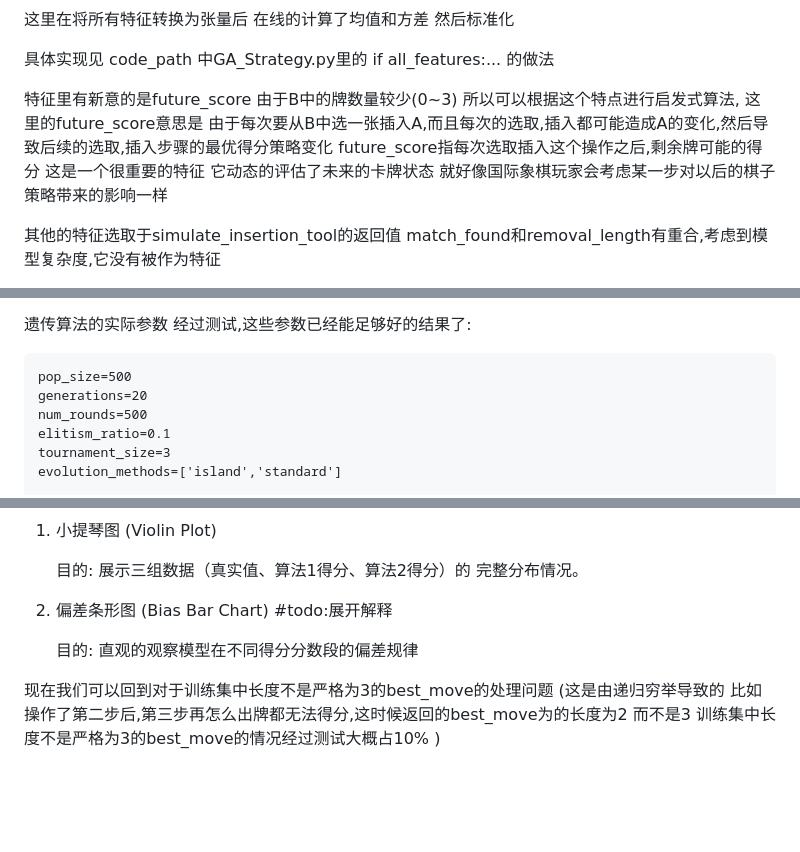
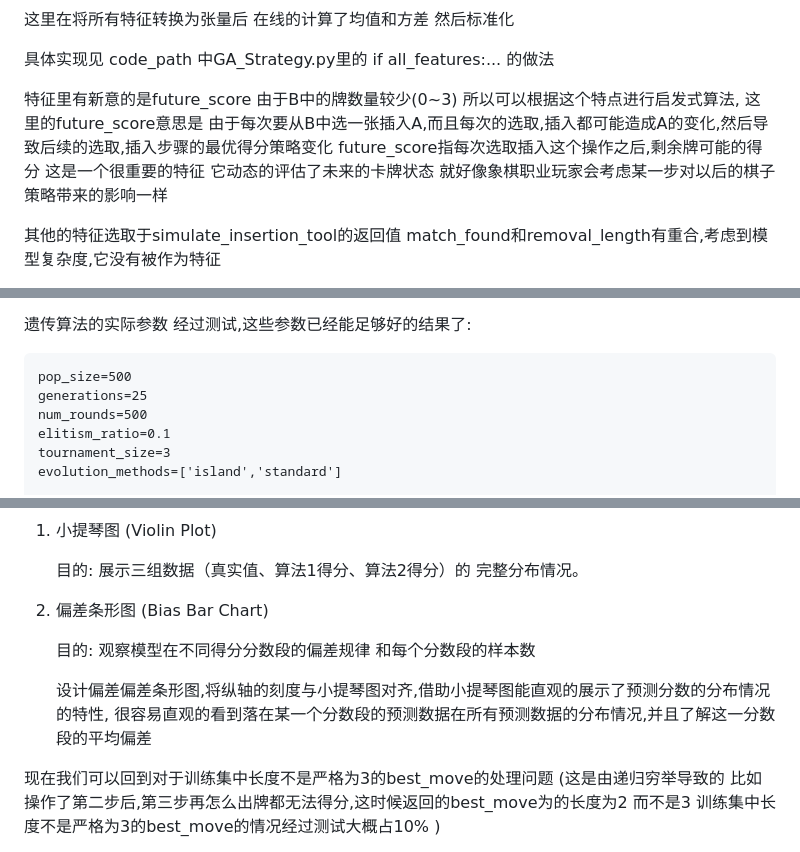
Before and after one commit to tcita/project_manual, a Markdown page: main.md, 3 parts joined by grey strips. GitHub-like rendering; blank space fills up the shorter version.

```diff
--- a/main.md
+++ b/main.md
@@ -602,7 +602,7 @@ bestmoves的长度未必都是3  因为当B中就算再出牌也不能得分时(
 
 
 特征里有新意的是future_score
-由于B中的牌数量较少(0~3) 所以可以根据这个特点进行启发式算法,  这里的future_score意思是  由于每次要从B中选一张插入A,而且每次的选取,插入都可能造成A的变化,然后导致后续的选取,插入步骤的最优得分策略变化  future_score指每次选取插入这个操作之后,剩余牌可能的得分  这是一个很重要的特征  它动态的评估了未来的卡牌状态  就好像国际象棋玩家会考虑某一步对以后的棋子策略带来的影响一样
+由于B中的牌数量较少(0~3) 所以可以根据这个特点进行启发式算法,  这里的future_score意思是  由于每次要从B中选一张插入A,而且每次的选取,插入都可能造成A的变化,然后导致后续的选取,插入步骤的最优得分策略变化  future_score指每次选取插入这个操作之后,剩余牌可能的得分  这是一个很重要的特征  它动态的评估了未来的卡牌状态  就好像象棋职业玩家会考虑某一步对以后的棋子策略带来的影响一样
 
 
 其他的特征选取于simulate_insertion_tool的返回值  match_found和removal_length有重合,考虑到模型复杂度,它没有被作为特征
@@ -671,7 +671,7 @@ evaluate_genome(genome, num_rounds=1000, seed_base=111)(实现见code_path)
 遗传算法的实际参数 经过测试,这些参数已经能足够好的结果了:
 
     pop_size=500
-    generations=20
+    generations=25
     num_rounds=500
     elitism_ratio=0.1
     tournament_size=3
@@ -960,9 +946,13 @@ transformer生成的pth格式模型有很强的黑箱性质 所以这里我们
     目的: 展示三组数据（真实值、算法1得分、算法2得分）的 完整分布情况。
 
 
-2. 偏差条形图 (Bias Bar Chart)  #todo:展开解释
+2. 偏差条形图 (Bias Bar Chart)
 
-    目的: 直观的观察模型在不同得分分数段的偏差规律
+    目的: 观察模型在不同得分分数段的偏差规律 和每个分数段的样本数
+
+
+
+    设计偏差偏差条形图,将纵轴的刻度与小提琴图对齐,借助小提琴图能直观的展示了预测分数的分布情况的特性, 很容易直观的看到落在某一个分数段的预测数据在所有预测数据的分布情况,并且了解这一分数段的平均偏差
 
 
 
```
Also changed, not shown: other parts of main.md (+14 -32 lines), figure_2.png.
